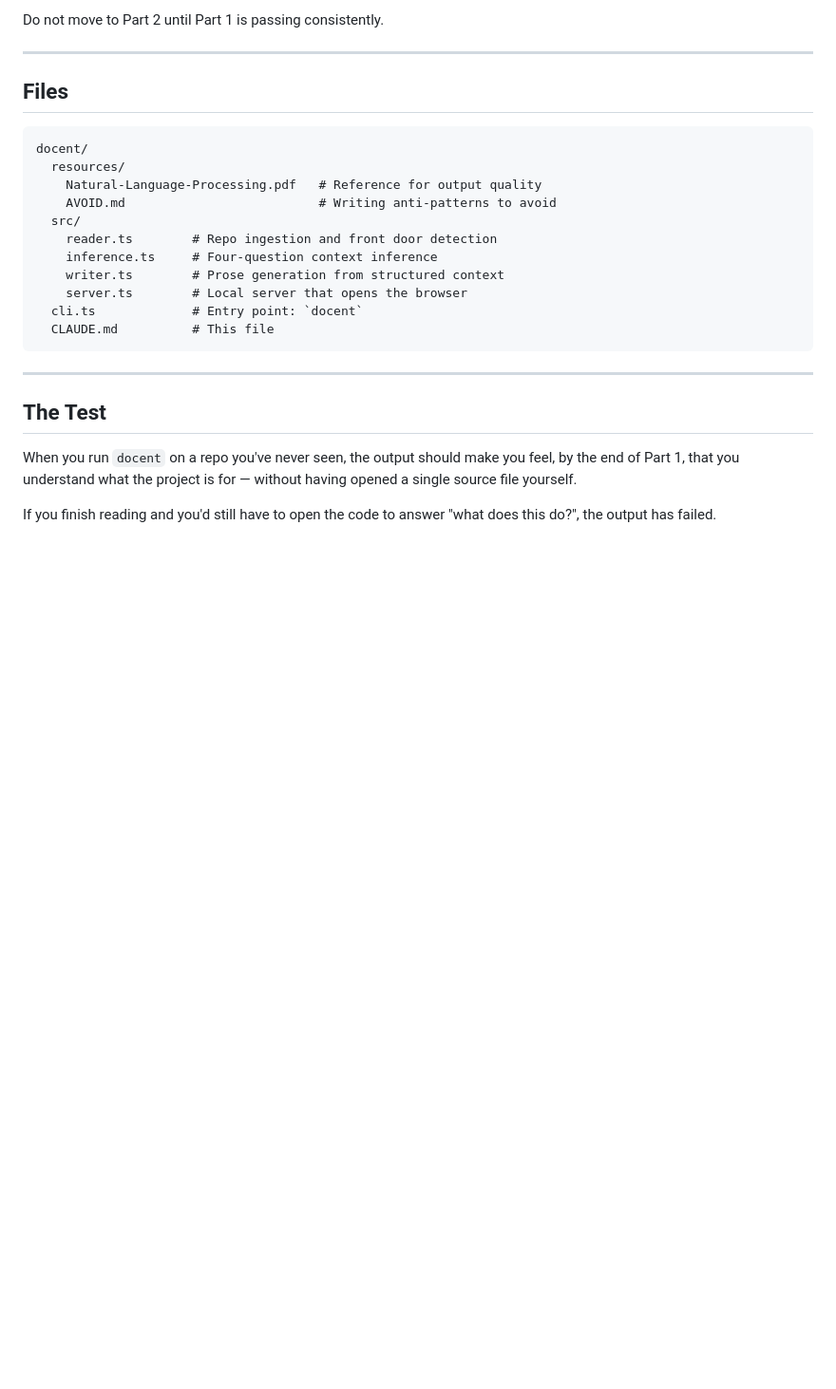
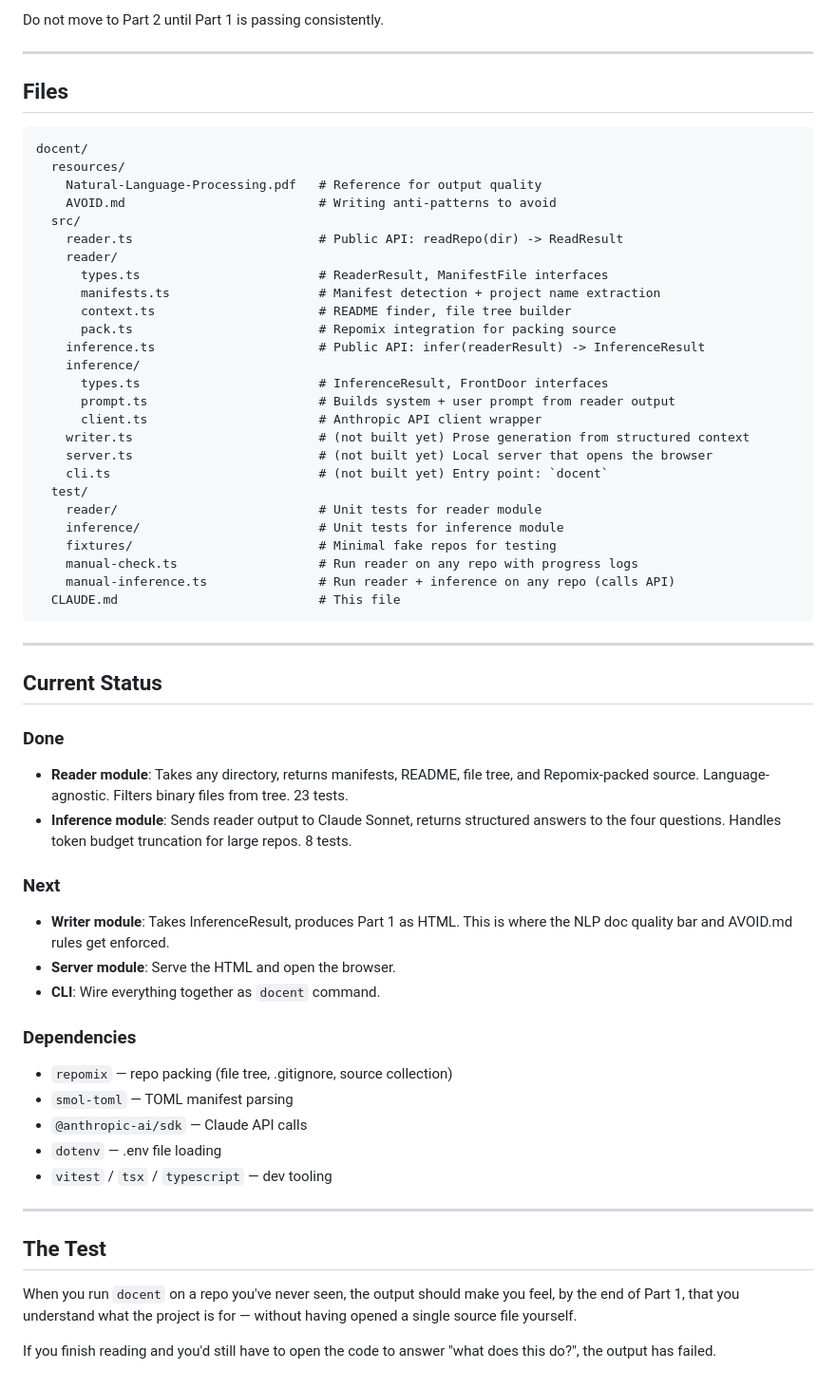
Before and after one commit to rlevy820/docent, a Markdown page: CLAUDE.md, the part around the change. Shown at 95% size. Rendered like a GitHub page; blank space fills up the shorter version.

Commit message:
update CLAUDE.md with current status and file structure
Reflects completed reader and inference modules, lists what's
next (writer, server, CLI), and documents dependencies.

Co-Authored-By: Claude Opus 4.6 <noreply@anthropic.com>

````diff
--- a/CLAUDE.md
+++ b/CLAUDE.md
@@ -99,13 +99,48 @@ docent/
     Natural-Language-Processing.pdf   # Reference for output quality
     AVOID.md                          # Writing anti-patterns to avoid
   src/
-    reader.ts        # Repo ingestion and front door detection
-    inference.ts     # Four-question context inference
-    writer.ts        # Prose generation from structured context
-    server.ts        # Local server that opens the browser
-  cli.ts             # Entry point: `docent`
-  CLAUDE.md          # This file
+    reader.ts                         # Public API: readRepo(dir) -> ReadResult
+    reader/
+      types.ts                        # ReaderResult, ManifestFile interfaces
+      manifests.ts                    # Manifest detection + project name extraction
+      context.ts                      # README finder, file tree builder
+      pack.ts                         # Repomix integration for packing source
+    inference.ts                      # Public API: infer(readerResult) -> InferenceResult
+    inference/
+      types.ts                        # InferenceResult, FrontDoor interfaces
+      prompt.ts                       # Builds system + user prompt from reader output
+      client.ts                       # Anthropic API client wrapper
+    writer.ts                         # (not built yet) Prose generation from structured context
+    server.ts                         # (not built yet) Local server that opens the browser
+    cli.ts                            # (not built yet) Entry point: `docent`
+  test/
+    reader/                           # Unit tests for reader module
+    inference/                        # Unit tests for inference module
+    fixtures/                         # Minimal fake repos for testing
+    manual-check.ts                   # Run reader on any repo with progress logs
+    manual-inference.ts               # Run reader + inference on any repo (calls API)
+  CLAUDE.md                           # This file
 ```
+
+---
+
+## Current Status
+
+### Done
+- **Reader module**: Takes any directory, returns manifests, README, file tree, and Repomix-packed source. Language-agnostic. Filters binary files from tree. 23 tests.
+- **Inference module**: Sends reader output to Claude Sonnet, returns structured answers to the four questions. Handles token budget truncation for large repos. 8 tests.
+
+### Next
+- **Writer module**: Takes InferenceResult, produces Part 1 as HTML. This is where the NLP doc quality bar and AVOID.md rules get enforced.
+- **Server module**: Serve the HTML and open the browser.
+- **CLI**: Wire everything together as `docent` command.
+
+### Dependencies
+- `repomix` — repo packing (file tree, .gitignore, source collection)
+- `smol-toml` — TOML manifest parsing
+- `@anthropic-ai/sdk` — Claude API calls
+- `dotenv` — .env file loading
+- `vitest` / `tsx` / `typescript` — dev tooling
 
 ---
 
````
